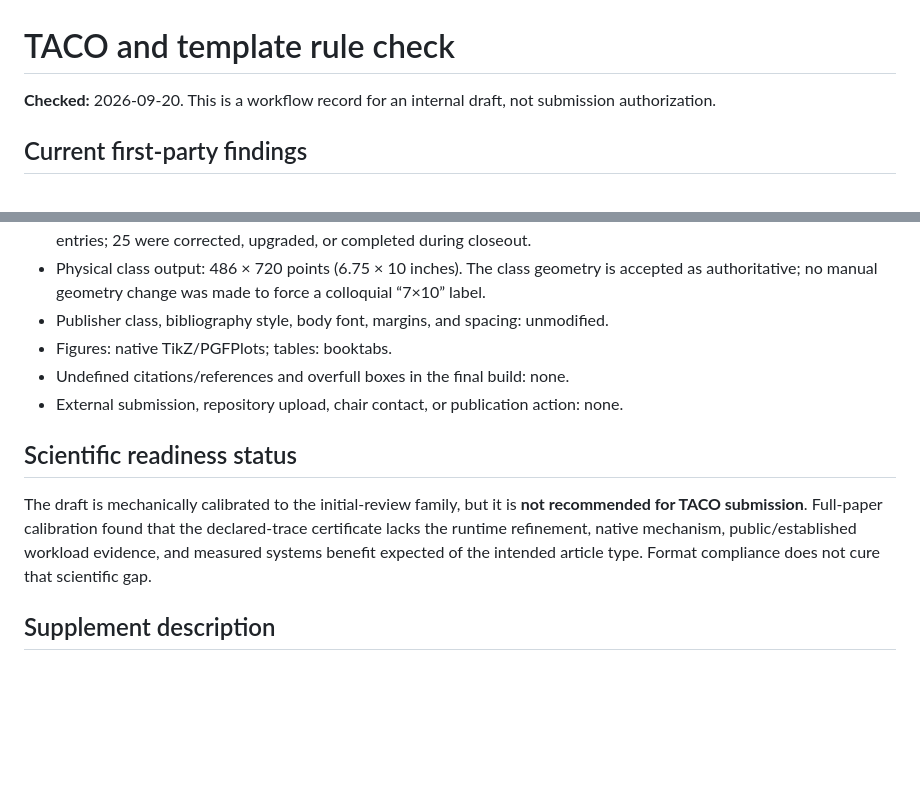
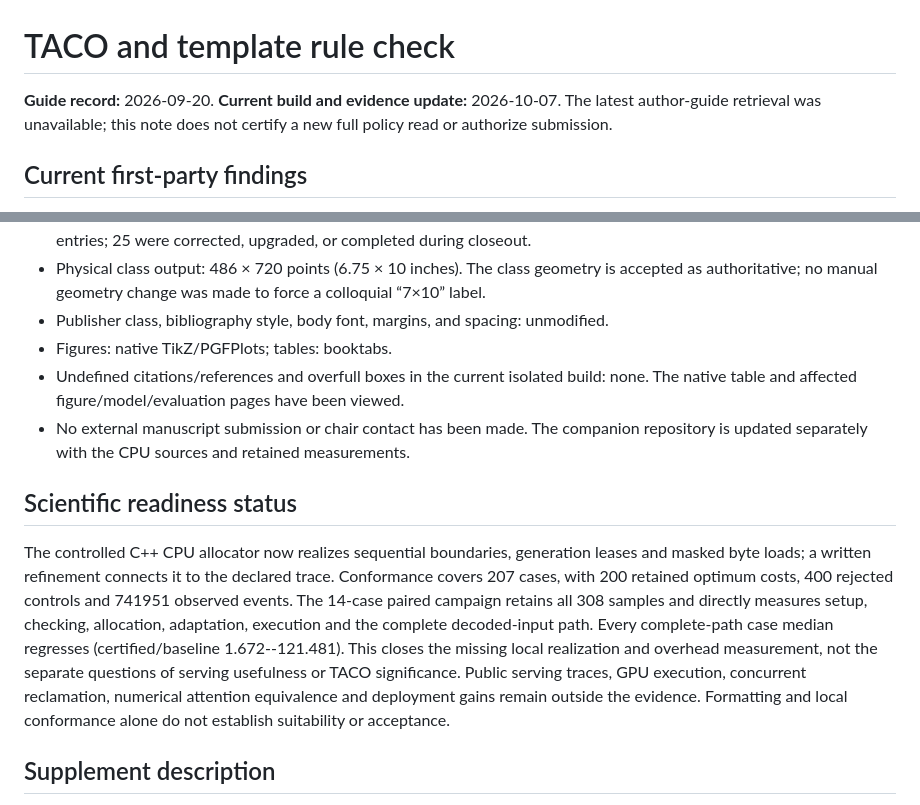
Before and after one commit to Haoyi-Zhang/PageReuse, a Markdown page: docs/venue-rules.md, 2 parts joined by grey strips. GitHub-like rendering; blank space fills up the shorter version.

Commit message:
Align manuscript guide with controlled CPU evidence

```diff
--- a/docs/venue-rules.md
+++ b/docs/venue-rules.md
@@ -1,6 +1,6 @@
 # TACO and template rule check
 
-**Checked:** 2026-09-20. This is a workflow record for an internal draft, not submission authorization.
+**Guide record:** 2026-09-20. **Current build and evidence update:** 2026-10-07. The latest author-guide retrieval was unavailable; this note does not certify a new full policy read or authorize submission.
 
 ## Current first-party findings
 
@@ -30,12 +30,12 @@ The TACO full page intermittently returned HTTP 403 to automated retrieval; the
 - Physical class output: 486 × 720 points (6.75 × 10 inches). The class geometry is accepted as authoritative; no manual geometry change was made to force a colloquial “7×10” label.
 - Publisher class, bibliography style, body font, margins, and spacing: unmodified.
 - Figures: native TikZ/PGFPlots; tables: booktabs.
-- Undefined citations/references and overfull boxes in the final build: none.
-- External submission, repository upload, chair contact, or publication action: none.
+- Undefined citations/references and overfull boxes in the current isolated build: none. The native table and affected figure/model/evaluation pages have been viewed.
+- No external manuscript submission or chair contact has been made. The companion repository is updated separately with the CPU sources and retained measurements.
 
 ## Scientific readiness status
 
-The draft is mechanically calibrated to the initial-review family, but it is **not recommended for TACO submission**. Full-paper calibration found that the declared-trace certificate lacks the runtime refinement, native mechanism, public/established workload evidence, and measured systems benefit expected of the intended article type. Format compliance does not cure that scientific gap.
+The controlled C++ CPU allocator now realizes sequential boundaries, generation leases and masked byte loads; a written refinement connects it to the declared trace. Conformance covers 207 cases, with 200 retained optimum costs, 400 rejected controls and 741951 observed events. The 14-case paired campaign retains all 308 samples and directly measures setup, checking, allocation, adaptation, execution and the complete decoded-input path. Every complete-path case median regresses (certified/baseline 1.672--121.481). This closes the missing local realization and overhead measurement, not the separate questions of serving usefulness or TACO significance. Public serving traces, GPU execution, concurrent reclamation, numerical attention equivalence and deployment gains remain outside the evidence. Formatting and local conformance alone do not establish suitability or acceptance.
 
 ## Supplement description
 
```
